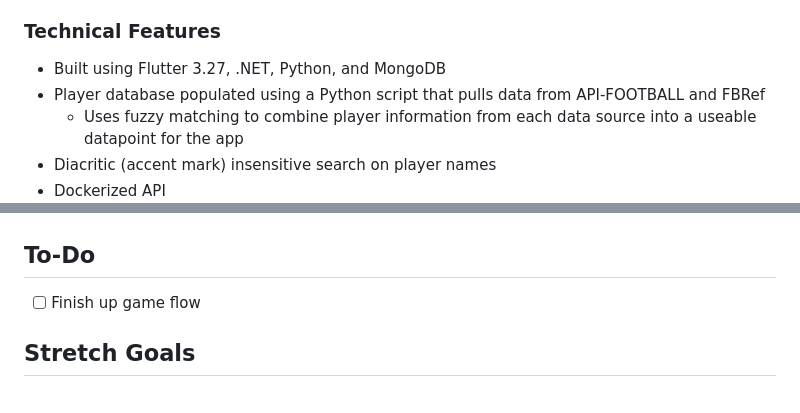
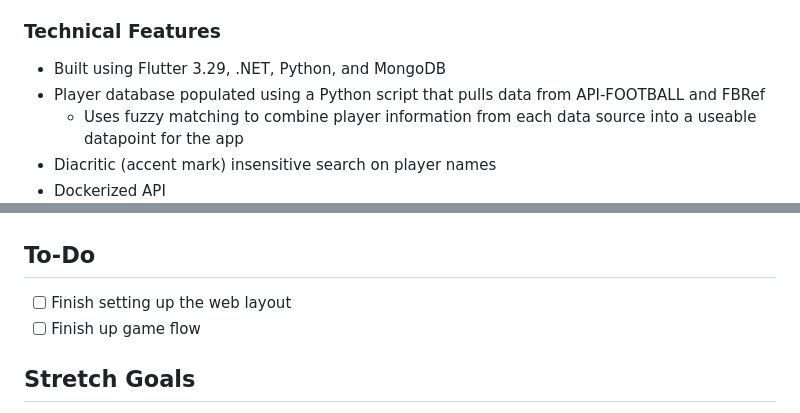
Before and after one commit to dhislop17/plordle, a Markdown page: README.md, 2 parts joined by grey strips. GitHub-like rendering.

```diff
--- a/README.md
+++ b/README.md
@@ -15,7 +15,7 @@ An English Premier League themed Wordle game to practice my Flutter skills and t
 - Stat tracking
 
 ### Technical Features
-- Built using Flutter 3.27, .NET, Python, and MongoDB
+- Built using Flutter 3.29, .NET, Python, and MongoDB
 - Player database populated using a Python script that pulls data from API-FOOTBALL and FBRef
     - Uses fuzzy matching to combine player information from each data source into a useable datapoint for the app
 - Diacritic (accent mark) insensitive search on player names
@@ -48,7 +48,8 @@ An English Premier League themed Wordle game to practice my Flutter skills and t
 | <img alt="Premier League Dark Mode Theme" src = "./plordle-media/Premier League Dark Mode.jpg" width = 300> |<img alt="Liverpool Dark Mode Theme" src = "./plordle-media/Liverpool Dark Mode.jpg" width = 300> | <img alt="Aston Villa Light Mode Theme" src = "./plordle-media/Aston Villa Dark Theme.jpg" width = 300> |
 
 ## To-Do
-- [ ] Finish up game flow
+-[ ] Finish setting up the web layout
+-[ ] Finish up game flow
 
 ## Stretch Goals
 - More Options for Filtering Players (by country/continent, min/max age, or shirt number)
```
